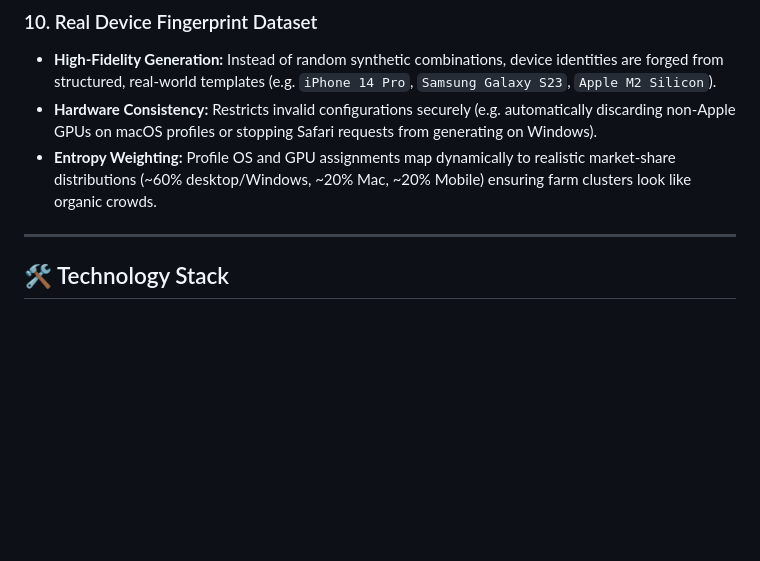
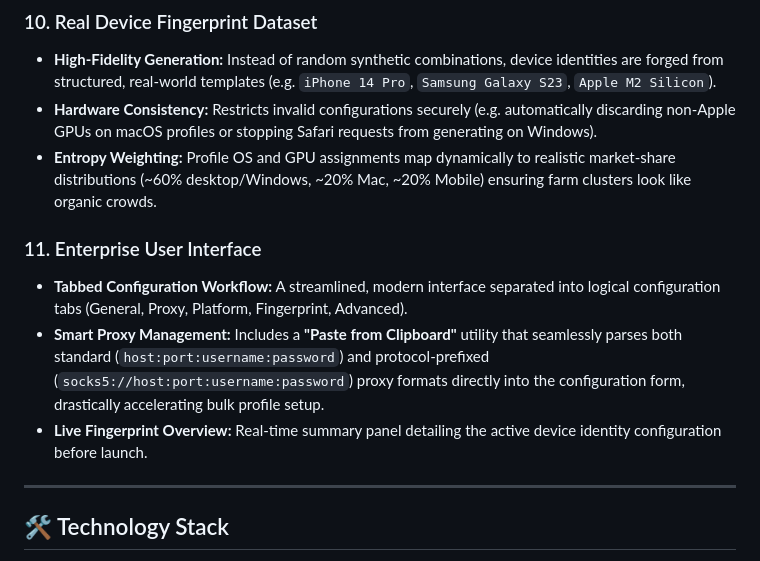
Before and after one commit to achaturvedi009/NOTDetection, a Markdown page: README.md, the part around the change. Rendered like a GitHub page; blank space fills up the shorter version.

Commit message:
docs: update README with Enterprise UI features
* Added section detailing the newly implemented Enterprise User Interface.
* Highlighted the Tabbed Configuration Workflow, Smart Proxy Management (specifically the "Paste from Clipboard" utility parsing `host:port:username:password` formats), and the Live Fingerprint Overview panel.

Co-authored-by: achaturvedi009 <266291793+achaturvedi009@users.noreply.github.com>

```diff
--- a/README.md
+++ b/README.md
@@ -44,6 +44,11 @@ This platform was developed across 12 rigorous architectural phases, resulting i
 - **High-Fidelity Generation:** Instead of random synthetic combinations, device identities are forged from structured, real-world templates (e.g. `iPhone 14 Pro`, `Samsung Galaxy S23`, `Apple M2 Silicon`).
 - **Hardware Consistency:** Restricts invalid configurations securely (e.g. automatically discarding non-Apple GPUs on macOS profiles or stopping Safari requests from generating on Windows).
 - **Entropy Weighting:** Profile OS and GPU assignments map dynamically to realistic market-share distributions (~60% desktop/Windows, ~20% Mac, ~20% Mobile) ensuring farm clusters look like organic crowds.
+
+### 11. Enterprise User Interface
+- **Tabbed Configuration Workflow:** A streamlined, modern interface separated into logical configuration tabs (General, Proxy, Platform, Fingerprint, Advanced).
+- **Smart Proxy Management:** Includes a **"Paste from Clipboard"** utility that seamlessly parses both standard (`host:port:username:password`) and protocol-prefixed (`socks5://host:port:username:password`) proxy formats directly into the configuration form, drastically accelerating bulk profile setup.
+- **Live Fingerprint Overview:** Real-time summary panel detailing the active device identity configuration before launch.
 
 ---
 
```
